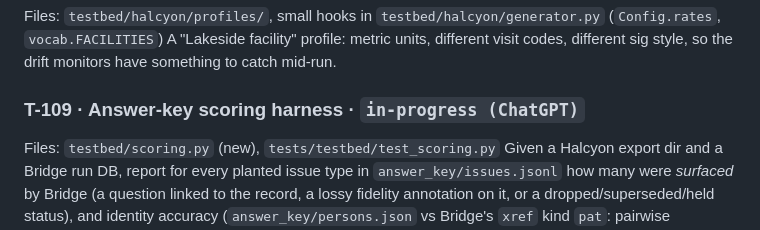
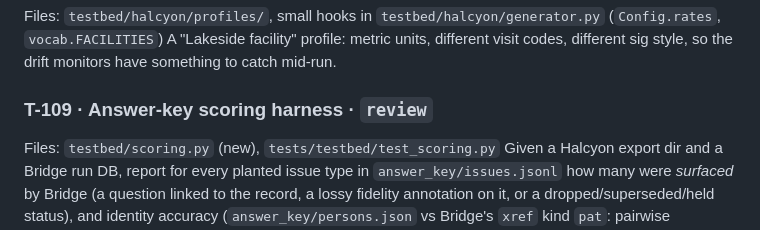
Before and after one commit to rahulshahepic/synthetic-EHR-conversion, a Markdown page: TASKS.md, the part around the change. GitHub-like rendering.

Commit message:
T-109: mark scoring harness ready for review

```diff
--- a/TASKS.md
+++ b/TASKS.md
@@ -72,7 +72,7 @@ Read-only local web UI over the run DB: runs, batches, metric trends, alerts, qu
 Files: `testbed/halcyon/profiles/`, small hooks in `testbed/halcyon/generator.py` (`Config.rates`, `vocab.FACILITIES`)
 A "Lakeside facility" profile: metric units, different visit codes, different sig style, so the drift monitors have something to catch mid-run.
 
-### T-109 · Answer-key scoring harness · `in-progress (ChatGPT)`
+### T-109 · Answer-key scoring harness · `review`
 Files: `testbed/scoring.py` (new), `tests/testbed/test_scoring.py`
 Given a Halcyon export dir and a Bridge run DB, report for every planted issue type in `answer_key/issues.jsonl` how many were *surfaced* by Bridge (a question linked to the record, a lossy fidelity annotation on it, or a dropped/superseded/held status), and identity accuracy (`answer_key/persons.json` vs Bridge's `xref` kind `pat`: pairwise precision/recall). Read the run DB with plain `sqlite3` (tables documented in `src/bridge/runs/store.py`) — `testbed/` must not import `bridge`. Output JSON + a short Markdown table. Acceptance: tests generate a small export, run Bridge via the fixtures pattern in `tests/bridge/conftest.py`, and assert the report has an entry for every issue type.
 
```
